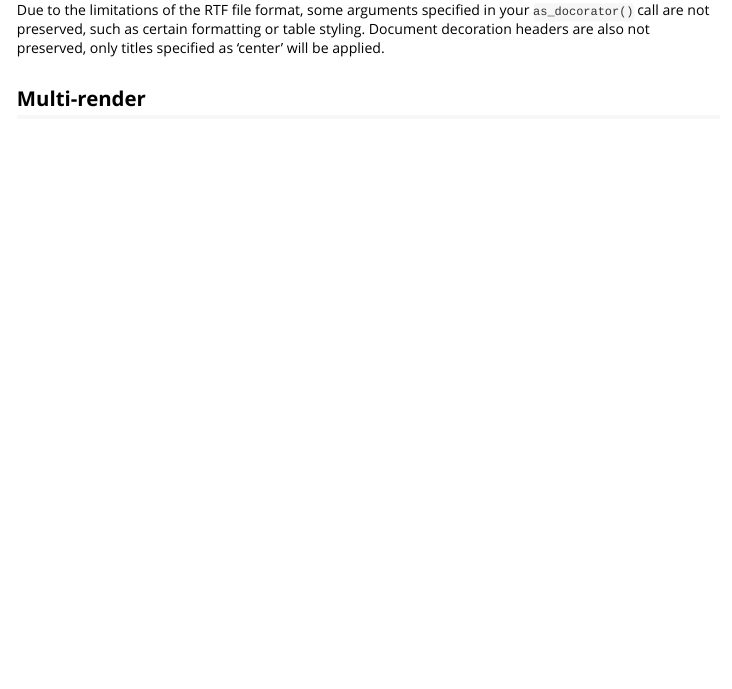
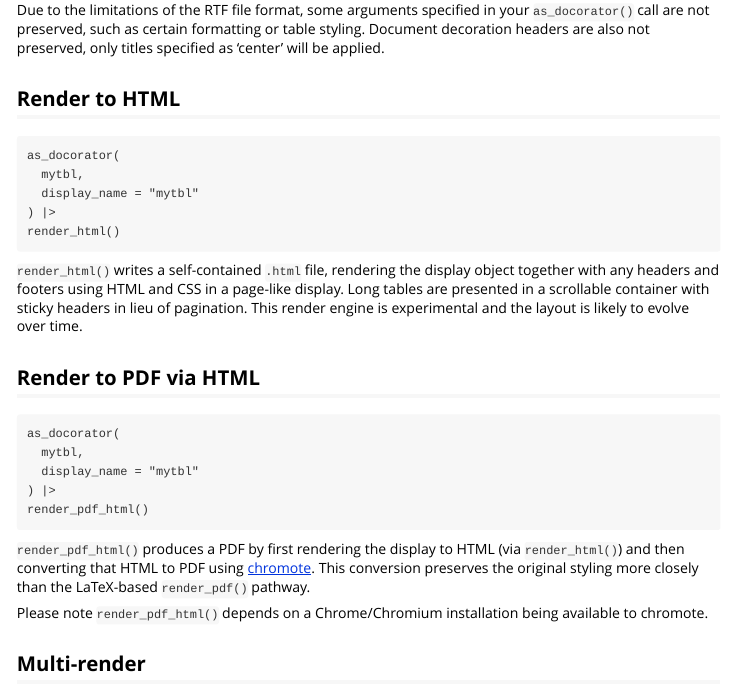
Before and after one commit to GSK-Biostatistics/docorator, an R Markdown document (vignettes/render.Rmd): the page in a window 1100 px wide, from 870 px down. Rendered offline with R 4.5, knitr and Pandoc, with nearby package versions.

Commit message:
update docs

````diff
--- a/vignettes/render.Rmd
+++ b/vignettes/render.Rmd
@@ -50,6 +50,31 @@ render_rtf()
 
 Due to the limitations of the RTF file format, some arguments specified in your `as_docorator()` call are not preserved, such as certain formatting or table styling. Document decoration headers are also not preserved, only titles specified as 'center' will be applied.
 
+## Render to HTML
+
+```
+as_docorator(
+  mytbl,
+  display_name = "mytbl"
+) |>
+render_html()
+```
+
+`render_html()` writes a self-contained `.html` file, rendering the display object together with any headers and footers using HTML and CSS in a page-like display. Long tables are presented in a scrollable container with sticky headers in lieu of pagination. This render engine is experimental and the layout is likely to evolve over time.
+
+## Render to PDF via HTML
+```
+as_docorator(
+  mytbl,
+  display_name = "mytbl"
+) |>
+render_pdf_html()
+```
+
+`render_pdf_html()` produces a PDF by first rendering the display to HTML (via `render_html()`) and then converting that HTML to PDF using [chromote](https://rstudio.github.io/chromote/). This conversion preserves the original styling more closely than the LaTeX-based `render_pdf()` pathway.
+
+Please note `render_pdf_html()` depends on a Chrome/Chromium installation being available to chromote.
+
 ## Multi-render
 
 ```
````
Also changed, not shown: R/render.R (+5 -4 lines), R/utils_fancyhdr.R (+4 -4 lines), README.Rmd (+3 -1 lines), README.md, 2 other files.
